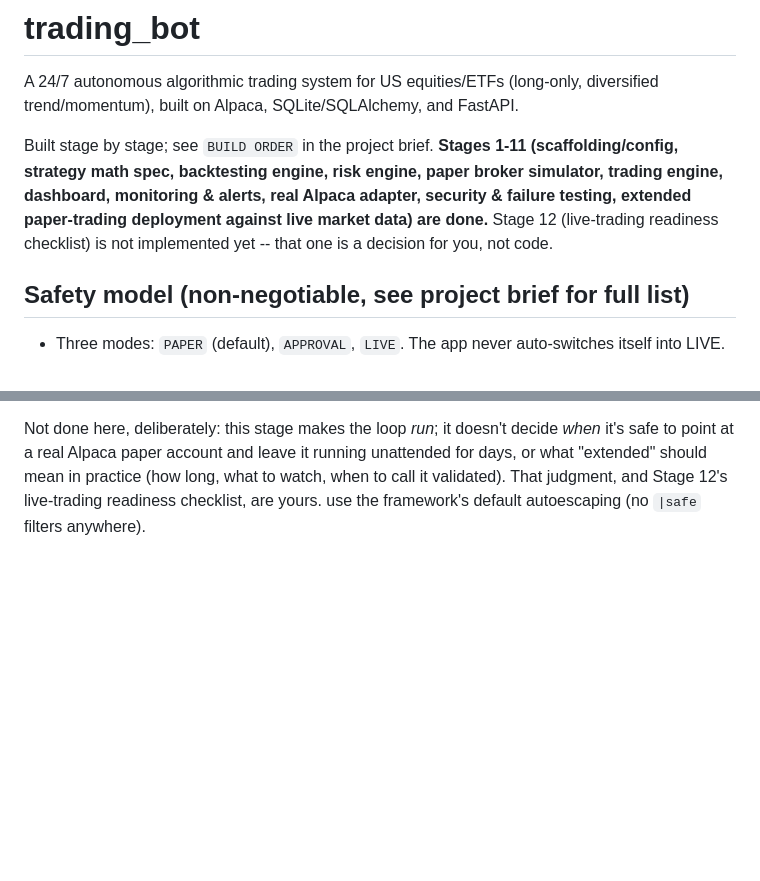
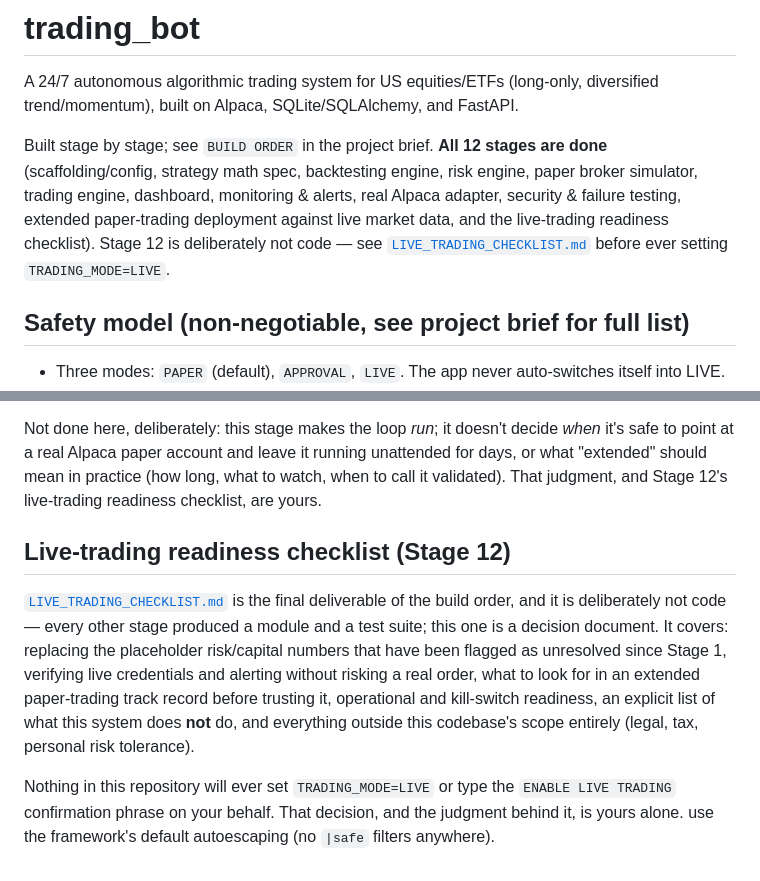
Before and after one commit to itdeltam/hqattab1, a Markdown page: trading_bot/README.md, 2 parts joined by grey strips. GitHub-like rendering; blank space fills up the shorter version.

```diff
--- a/trading_bot/README.md
+++ b/trading_bot/README.md
@@ -3,13 +3,14 @@
 A 24/7 autonomous algorithmic trading system for US equities/ETFs (long-only,
 diversified trend/momentum), built on Alpaca, SQLite/SQLAlchemy, and FastAPI.
 
-Built stage by stage; see `BUILD ORDER` in the project brief. **Stages
-1-11 (scaffolding/config, strategy math spec, backtesting engine, risk
-engine, paper broker simulator, trading engine, dashboard, monitoring &
-alerts, real Alpaca adapter, security & failure testing, extended
-paper-trading deployment against live market data) are done.** Stage 12
-(live-trading readiness checklist) is not implemented yet -- that one is
-a decision for you, not code.
+Built stage by stage; see `BUILD ORDER` in the project brief. **All 12
+stages are done** (scaffolding/config, strategy math spec, backtesting
+engine, risk engine, paper broker simulator, trading engine, dashboard,
+monitoring & alerts, real Alpaca adapter, security & failure testing,
+extended paper-trading deployment against live market data, and the
+live-trading readiness checklist). Stage 12 is deliberately not code —
+see [`LIVE_TRADING_CHECKLIST.md`](LIVE_TRADING_CHECKLIST.md) before ever
+setting `TRADING_MODE=LIVE`.
 
 ## Safety model (non-negotiable, see project brief for full list)
 
@@ -563,4 +564,21 @@ decide *when* it's safe to point at a real Alpaca paper account and leave
 it running unattended for days, or what "extended" should mean in
 practice (how long, what to watch, when to call it validated). That
 judgment, and Stage 12's live-trading readiness checklist, are yours.
+
+## Live-trading readiness checklist (Stage 12)
+
+[`LIVE_TRADING_CHECKLIST.md`](LIVE_TRADING_CHECKLIST.md) is the final
+deliverable of the build order, and it is deliberately not code — every
+other stage produced a module and a test suite; this one is a decision
+document. It covers: replacing the placeholder risk/capital numbers that
+have been flagged as unresolved since Stage 1, verifying live credentials
+and alerting without risking a real order, what to look for in an
+extended paper-trading track record before trusting it, operational and
+kill-switch readiness, an explicit list of what this system does **not**
+do, and everything outside this codebase's scope entirely (legal, tax,
+personal risk tolerance).
+
+Nothing in this repository will ever set `TRADING_MODE=LIVE` or type the
+`ENABLE LIVE TRADING` confirmation phrase on your behalf. That decision,
+and the judgment behind it, is yours alone.
 use the framework's default autoescaping (no `|safe` filters anywhere).
```
Also changed, not shown: trading_bot/LIVE_TRADING_CHECKLIST.md (added, +168 -0 lines).
